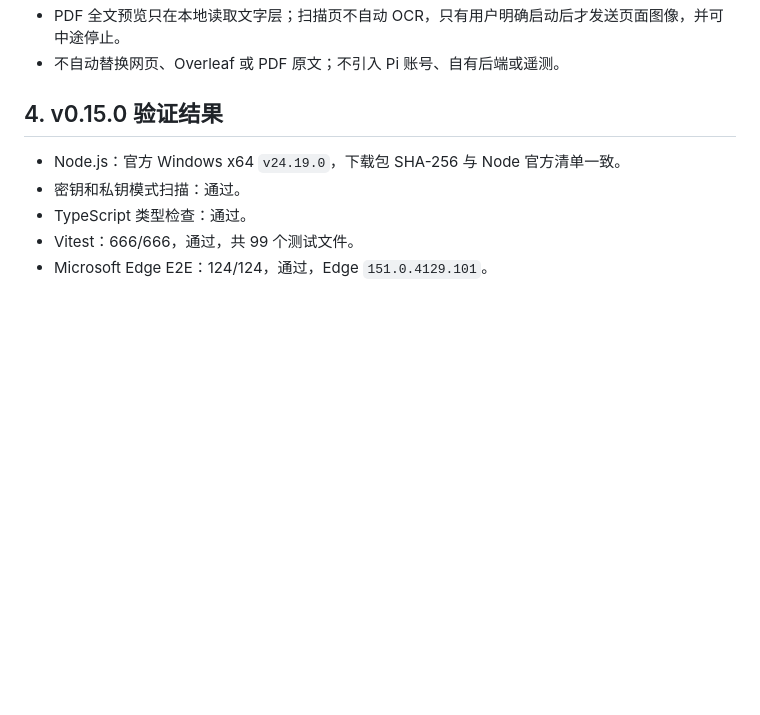
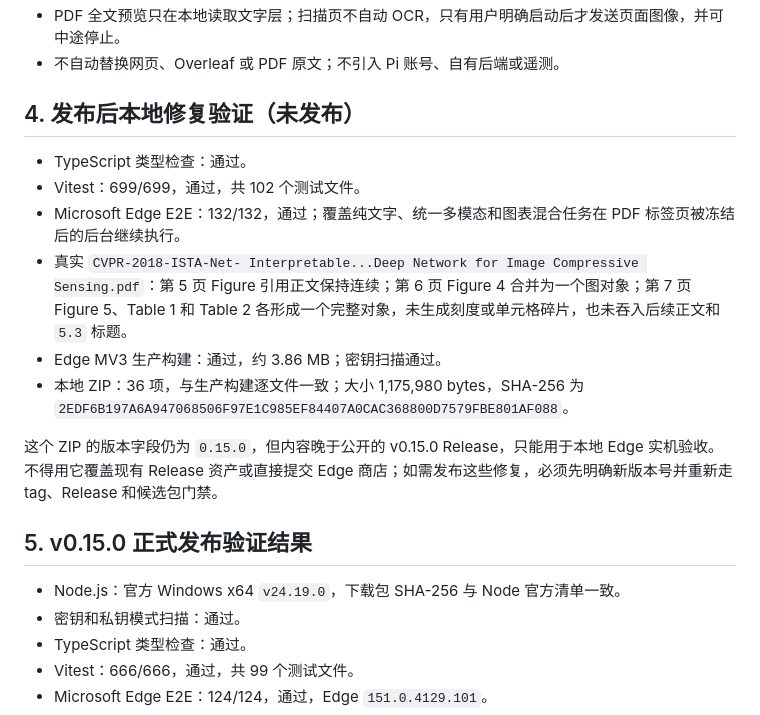
Before and after one commit to LittlePyx/Pi-translator, a Markdown page: docs/development-handoff-v0.15.0.md, the part around one of its changes. Rendered like a GitHub page; blank space fills up the shorter version.

```diff
--- a/docs/development-handoff-v0.15.0.md
+++ b/docs/development-handoff-v0.15.0.md
@@ -35,7 +37,18 @@ GitHub 已存在公开 `v0.14.0` tag 和 Release，tag 指向旧提交 `0d0428c`
 - PDF 全文预览只在本地读取文字层；扫描页不自动 OCR，只有用户明确启动后才发送页面图像，并可中途停止。
 - 不自动替换网页、Overleaf 或 PDF 原文；不引入 Pi 账号、自有后端或遥测。
 
-## 4. v0.15.0 验证结果
+## 4. 发布后本地修复验证（未发布）
+
+- TypeScript 类型检查：通过。
+- Vitest：699/699，通过，共 102 个测试文件。
+- Microsoft Edge E2E：132/132，通过；覆盖纯文字、统一多模态和图表混合任务在 PDF 标签页被冻结后的后台继续执行。
+- 真实 `CVPR-2018-ISTA-Net- Interpretable...Deep Network for Image Compressive Sensing.pdf`：第 5 页 Figure 引用正文保持连续；第 6 页 Figure 4 合并为一个图对象；第 7 页 Figure 5、Table 1 和 Table 2 各形成一个完整对象，未生成刻度或单元格碎片，也未吞入后续正文和 `5.3` 标题。
+- Edge MV3 生产构建：通过，约 3.86 MB；密钥扫描通过。
+- 本地 ZIP：36 项，与生产构建逐文件一致；大小 1,175,980 bytes，SHA-256 为 `2EDF6B197A6A947068506F97E1C985EF84407A0CAC368800D7579FBE801AF088`。
+
+这个 ZIP 的版本字段仍为 `0.15.0`，但内容晚于公开的 v0.15.0 Release，只能用于本地 Edge 实机验收。不得用它覆盖现有 Release 资产或直接提交 Edge 商店；如需发布这些修复，必须先明确新版本号并重新走 tag、Release 和候选包门禁。
+
+## 5. v0.15.0 正式发布验证结果
 
 - Node.js：官方 Windows x64 `v24.19.0`，下载包 SHA-256 与 Node 官方清单一致。
 - 密钥和私钥模式扫描：通过。
```
Also changed, not shown: other parts of docs/development-handoff-v0.15.0.md (+16 -14 lines).
